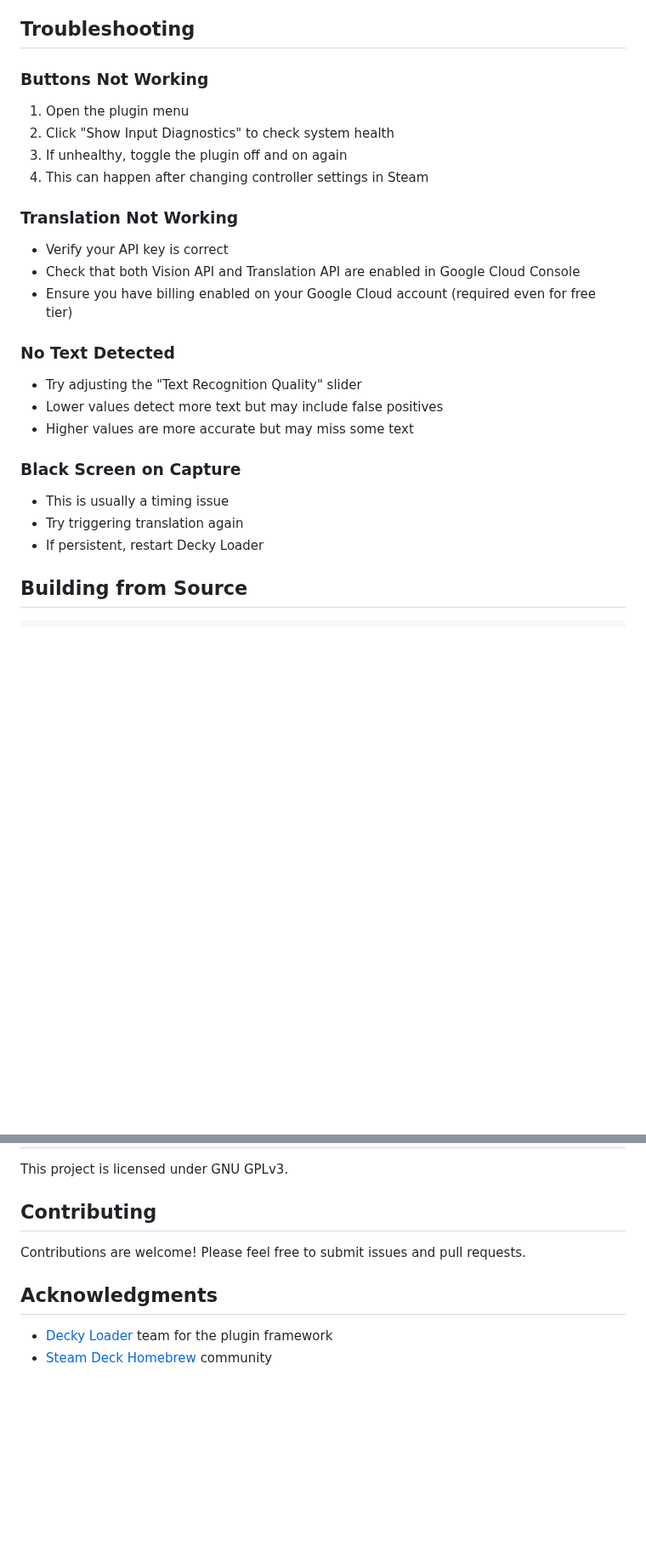
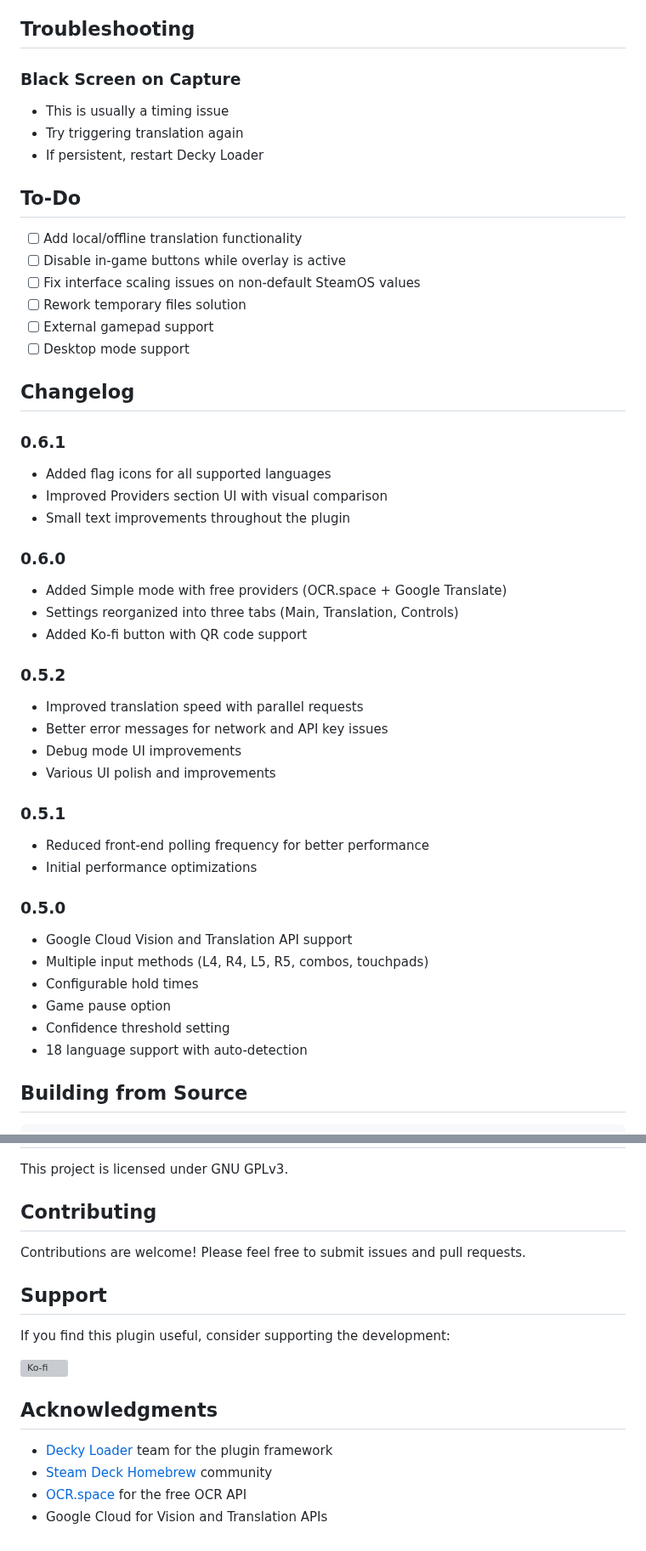
Before and after one commit to cat-in-a-box/Decky-Translator, a Markdown page: README.md, 2 parts joined by grey strips. Shown at 85% size. GitHub-like rendering; blank space fills up the shorter version; grey boxes are pictures that could not be loaded.

```diff
--- a/README.md
+++ b/README.md
@@ -111,25 +131,47 @@ Check [Google Cloud Pricing](https://cloud.google.com/pricing) for current rates
 ## Troubleshooting
-
-### Buttons Not Working
-1. Open the plugin menu
-2. Click "Show Input Diagnostics" to check system health
-3. If unhealthy, toggle the plugin off and on again
-4. This can happen after changing controller settings in Steam
-
-### Translation Not Working
-- Verify your API key is correct
-- Check that both Vision API and Translation API are enabled in Google Cloud Console
-- Ensure you have billing enabled on your Google Cloud account (required even for free tier)
-
-### No Text Detected
-- Try adjusting the "Text Recognition Quality" slider
-- Lower values detect more text but may include false positives
-- Higher values are more accurate but may miss some text
 
 ### Black Screen on Capture
 - This is usually a timing issue
 - Try triggering translation again
 - If persistent, restart Decky Loader
+
+## To-Do
+- [ ] Add local/offline translation functionality
+- [ ] Disable in-game buttons while overlay is active
+- [ ] Fix interface scaling issues on non-default SteamOS values
+- [ ] Rework temporary files solution
+- [ ] External gamepad support
+- [ ] Desktop mode support
+
+## Changelog
+
+### 0.6.1
+- Added flag icons for all supported languages
+- Improved Providers section UI with visual comparison
+- Small text improvements throughout the plugin
+
+### 0.6.0
+- Added Simple mode with free providers (OCR.space + Google Translate)
+- Settings reorganized into three tabs (Main, Translation, Controls)
+- Added Ko-fi button with QR code support
+
+### 0.5.2
+- Improved translation speed with parallel requests
+- Better error messages for network and API key issues
+- Debug mode UI improvements
+- Various UI polish and improvements
+
+### 0.5.1
+- Reduced front-end polling frequency for better performance
+- Initial performance optimizations
+
+### 0.5.0
+- Google Cloud Vision and Translation API support
+- Multiple input methods (L4, R4, L5, R5, combos, touchpads)
+- Configurable hold times
+- Game pause option
+- Confidence threshold setting
+- 18 language support with auto-detection
 
 ## Building from Source
 
@@ -152,7 +194,15 @@ This project is licensed under GNU GPLv3.
 
 Contributions are welcome! Please feel free to submit issues and pull requests.
 
+## Support
+
+If you find this plugin useful, consider supporting the development:
+
+[![Ko-fi](https://ko-fi.com/img/githubbutton_sm.svg)](https://ko-fi.com/alexanderdev)
+
 ## Acknowledgments
 
 - [Decky Loader](https://github.com/SteamDeckHomebrew/decky-loader) team for the plugin framework
 - [Steam Deck Homebrew](https://github.com/SteamDeckHomebrew) community
+- [OCR.space](https://ocr.space/) for the free OCR API
+- Google Cloud for Vision and Translation APIs
```
Also changed, not shown: other parts of README.md (+74 -54 lines), assets/screenshot_1.jpg (added).
